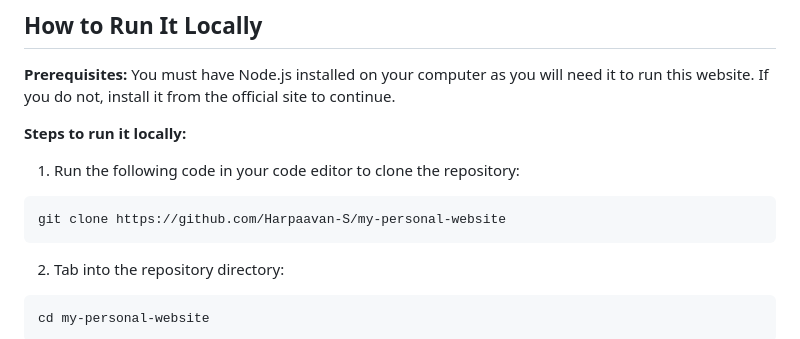
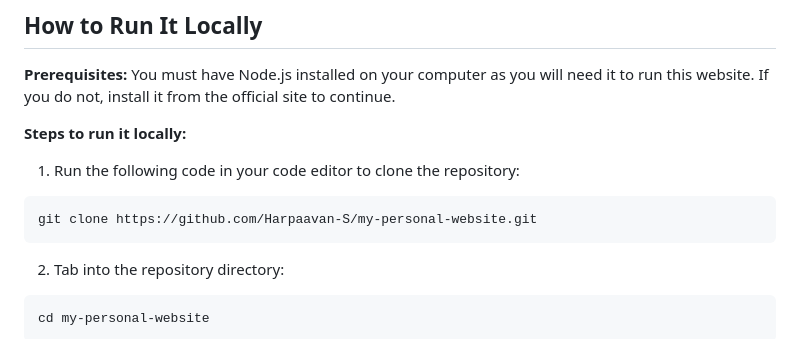
Before and after one commit to Harpaavan-S/my-personal-website, a Markdown page: README.md, the part around the change. Drawn GitHub-style.

Commit message:
Updated link to clone repository

````diff
--- a/README.md
+++ b/README.md
@@ -29,7 +29,7 @@ The website has 6 sections that I made:
 **Steps to run it locally:**
 1. Run the following code in your code editor to clone the repository:
 ```
-git clone https://github.com/Harpaavan-S/my-personal-website
+git clone https://github.com/Harpaavan-S/my-personal-website.git
 ```
 2. Tab into the repository directory:
 ```
````
